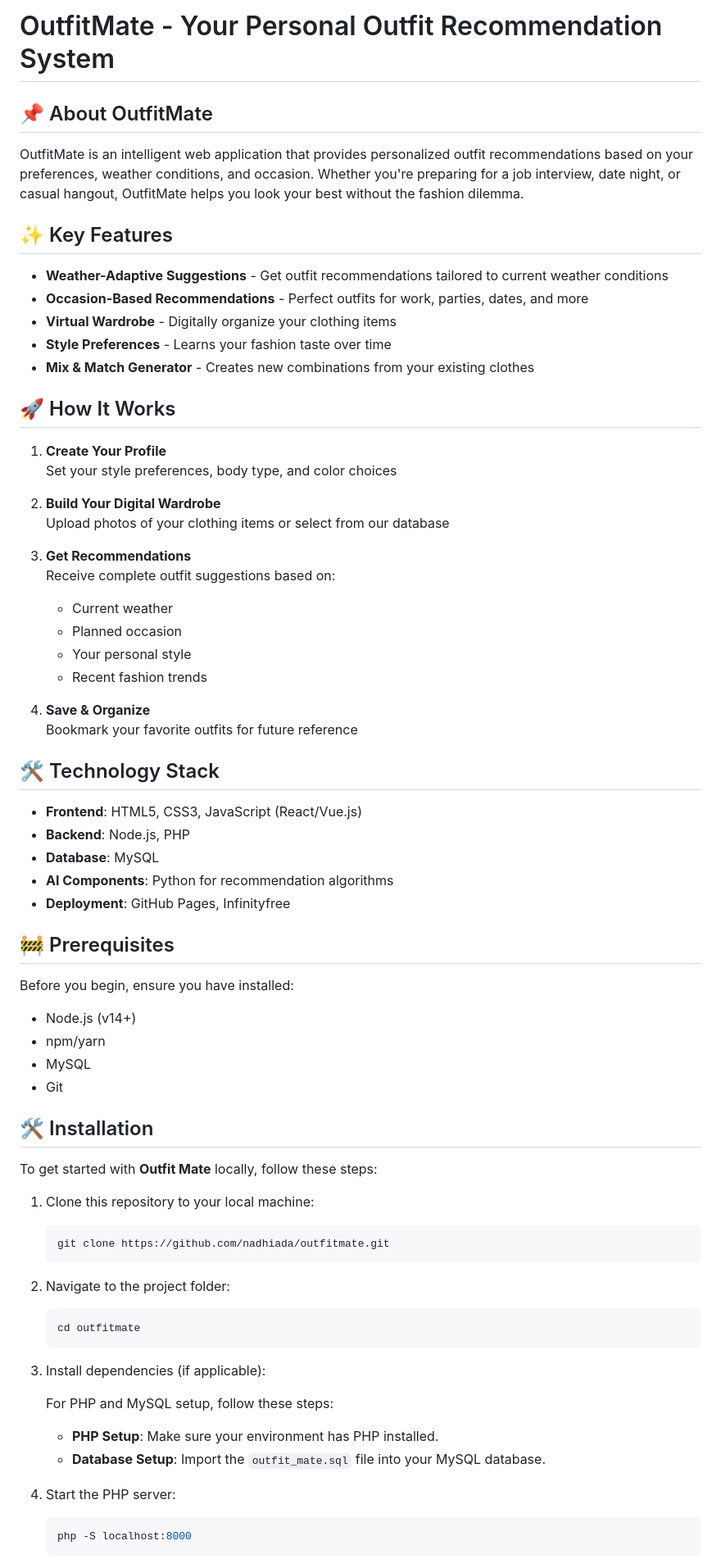
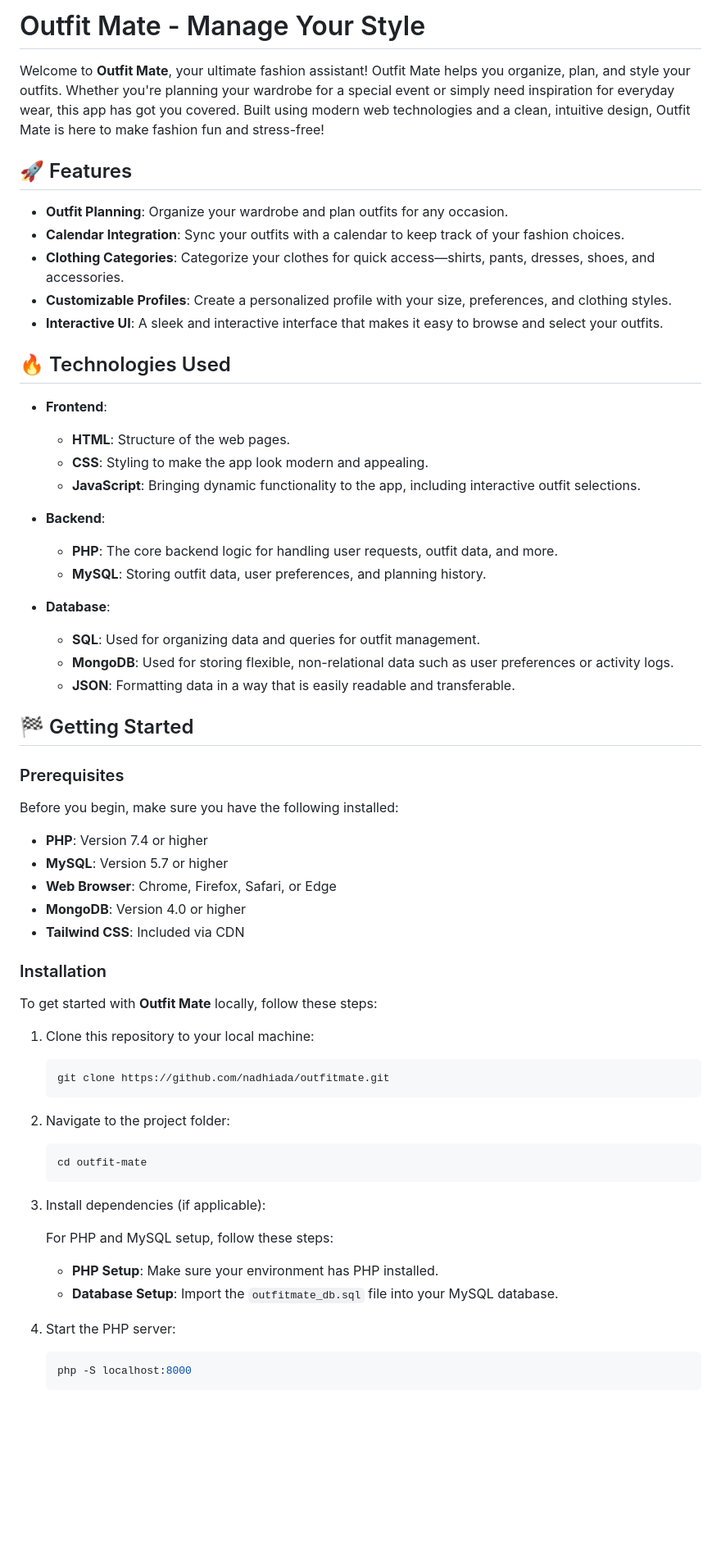
Before and after one commit to nadhiada/outfitmate, a Markdown page: README.md, the part around one of its changes. Shown at 82% size. Rendered like a GitHub page; blank space fills up the shorter version.

````diff
--- a/README.md
+++ b/README.md
@@ -1,52 +1,44 @@
-# OutfitMate - Your Personal Outfit Recommendation System
+# Outfit Mate - Manage Your Style
 
-## 📌 About OutfitMate
+Welcome to **Outfit Mate**, your ultimate fashion assistant! Outfit Mate helps you organize, plan, and style your outfits. Whether you're planning your wardrobe for a special event or simply need inspiration for everyday wear, this app has got you covered. Built using modern web technologies and a clean, intuitive design, Outfit Mate is here to make fashion fun and stress-free!
 
-OutfitMate is an intelligent web application that provides personalized outfit recommendations based on your preferences, weather conditions, and occasion. Whether you're preparing for a job interview, date night, or casual hangout, OutfitMate helps you look your best without the fashion dilemma.
+## 🚀 Features
 
-## ✨ Key Features
+- **Outfit Planning**: Organize your wardrobe and plan outfits for any occasion.
+- **Calendar Integration**: Sync your outfits with a calendar to keep track of your fashion choices.
+- **Clothing Categories**: Categorize your clothes for quick access—shirts, pants, dresses, shoes, and accessories.
+- **Customizable Profiles**: Create a personalized profile with your size, preferences, and clothing styles.
+- **Interactive UI**: A sleek and interactive interface that makes it easy to browse and select your outfits.
 
-- **Weather-Adaptive Suggestions** - Get outfit recommendations tailored to current weather conditions
-- **Occasion-Based Recommendations** - Perfect outfits for work, parties, dates, and more
-- **Virtual Wardrobe** - Digitally organize your clothing items
-- **Style Preferences** - Learns your fashion taste over time
-- **Mix & Match Generator** - Creates new combinations from your existing clothes
+## 🔥 Technologies Used
 
-## 🚀 How It Works
+- **Frontend**:
+  - **HTML**: Structure of the web pages.
+  - **CSS**: Styling to make the app look modern and appealing.
+  - **JavaScript**: Bringing dynamic functionality to the app, including interactive outfit selections.
 
-1. **Create Your Profile**
-   Set your style preferences, body type, and color choices
+- **Backend**:
+  - **PHP**: The core backend logic for handling user requests, outfit data, and more.
+  - **MySQL**: Storing outfit data, user preferences, and planning history.
 
-2. **Build Your Digital Wardrobe**
-   Upload photos of your clothing items or select from our database
+- **Database**:
+  - **SQL**: Used for organizing data and queries for outfit management.
+  - **MongoDB**: Used for storing flexible, non-relational data such as user preferences or activity logs.
+  - **JSON**: Formatting data in a way that is easily readable and transferable.
 
-3. **Get Recommendations**
-   Receive complete outfit suggestions based on:
-   - Current weather
-   - Planned occasion
-   - Your personal style
-   - Recent fashion trends
+## 🏁 Getting Started
 
-4. **Save & Organize**
-   Bookmark your favorite outfits for future reference
+### Prerequisites
 
-## 🛠️ Technology Stack
+Before you begin, make sure you have the following installed:
 
-- **Frontend**: HTML5, CSS3, JavaScript (React/Vue.js)
-- **Backend**: Node.js, PHP
-- **Database**: MySQL
-- **AI Components**: Python for recommendation algorithms
-- **Deployment**: GitHub Pages, Infinityfree
+- **PHP**: Version 7.4 or higher
+- **MySQL**: Version 5.7 or higher
+- **Web Browser**: Chrome, Firefox, Safari, or Edge
+- **MongoDB**: Version 4.0 or higher
+- **Tailwind CSS**: Included via CDN
 
-## 🚧 Prerequisites
-
-Before you begin, ensure you have installed:
-- Node.js (v14+)
-- npm/yarn
-- MySQL
-- Git
-
-## 🛠️ Installation
+### Installation
 
 To get started with **Outfit Mate** locally, follow these steps:
 
@@ -59,7 +51,7 @@ To get started with **Outfit Mate** locally, follow these steps:
 2. Navigate to the project folder:
 
     ```bash
-    cd outfitmate
+    cd outfit-mate
     ```
 
 3. Install dependencies (if applicable):
@@ -67,7 +59,7 @@ To get started with **Outfit Mate** locally, follow these steps:
     For PHP and MySQL setup, follow these steps:
 
     - **PHP Setup**: Make sure your environment has PHP installed.
-    - **Database Setup**: Import the `outfit_mate.sql` file into your MySQL database.
+    - **Database Setup**: Import the `outfitmate_db.sql` file into your MySQL database.
 
 4. Start the PHP server:
 
````
Also changed, not shown: other parts of README.md (+33 -10 lines).
